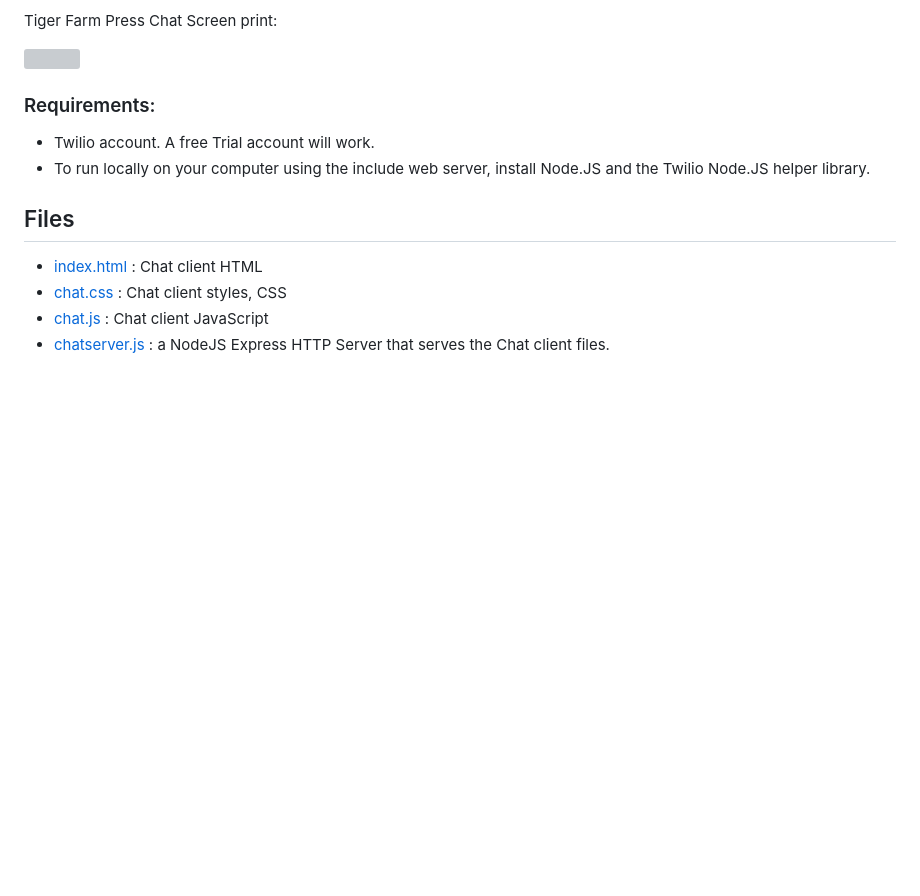
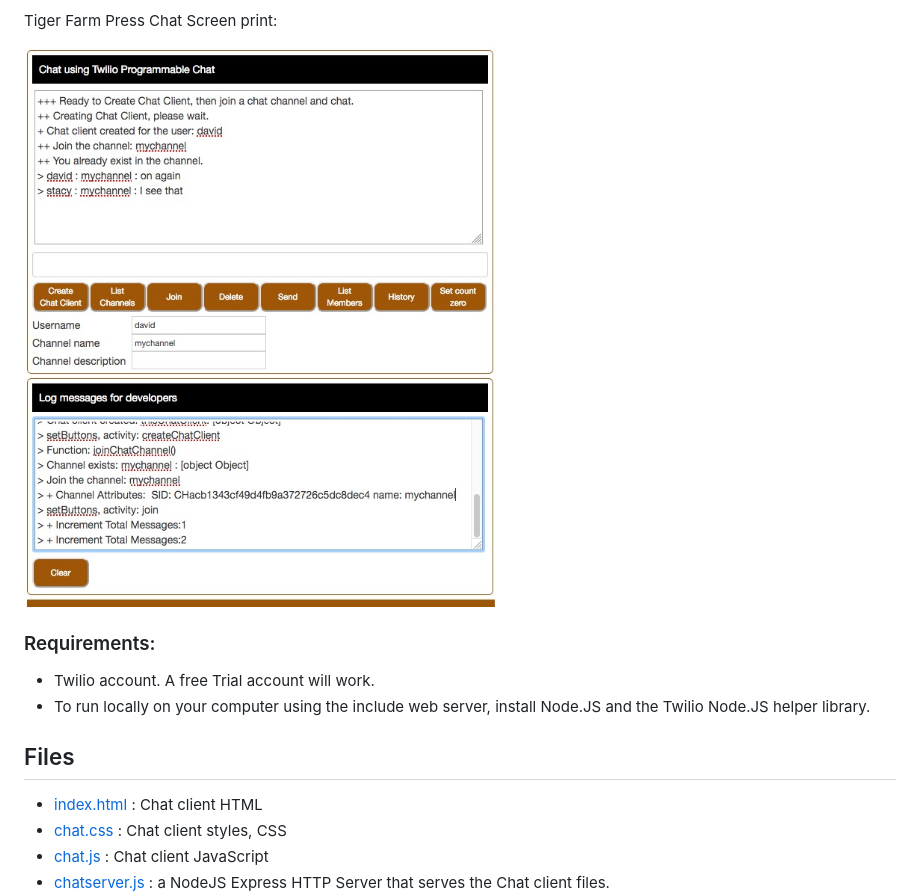
Before and after one commit to tigerfarm/tigchat, a Markdown page: README.md, the part around the change. Rendered like a GitHub page; pictures changed too: ChatClient.jpg (added); blank space fills up the shorter version; grey boxes are pictures that could not be loaded.

```diff
--- a/README.md
+++ b/README.md
@@ -23,7 +23,7 @@ Key value pairs not required or used at this time:
 
 Tiger Farm Press Chat Screen print:
 
-<img src="Tiger_Chat.jpg"/>
+<img src="ChatClient.jpg"/>
 
 ### Requirements:
 
```
Also changed, not shown: 1 other file.
